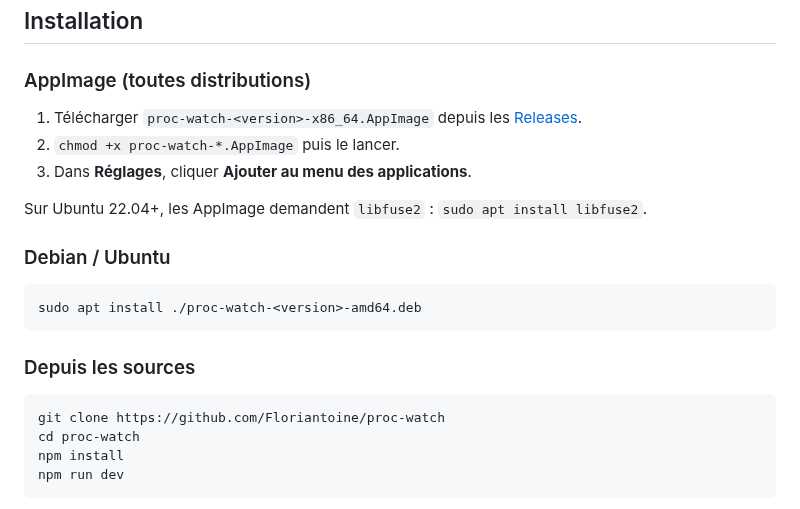
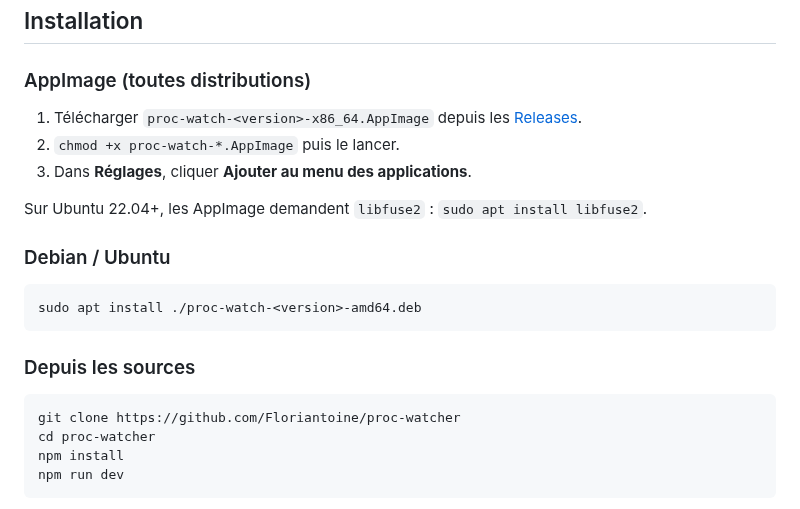
Before and after one commit to Floriantoine/computer-watcher, a Markdown page: README.md, the part around one of its changes. GitHub-like rendering.

Commit message:
docs: dépôt proc-watcher, capture du README avec un projet de démo
Co-Authored-By: Claude Opus 5.5 <noreply@anthropic.com>

````diff
--- a/README.md
+++ b/README.md
@@ -66,8 +66,8 @@ sudo apt install ./proc-watch-<version>-amd64.deb
 ### Depuis les sources
 
 ```bash
-git clone https://github.com/Floriantoine/proc-watch
-cd proc-watch
+git clone https://github.com/Floriantoine/proc-watcher
+cd proc-watcher
 npm install
 npm run dev
 ```
````
Also changed, not shown: other parts of README.md (+2 -2 lines), docs/screenshot-main.png (added), 2 other files.
